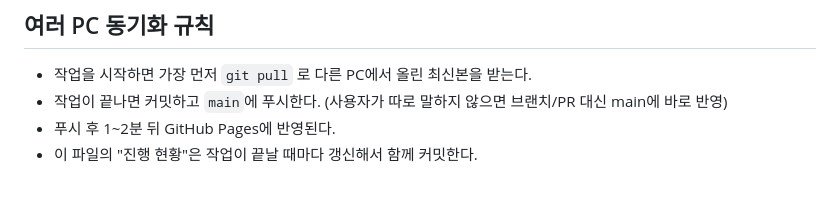
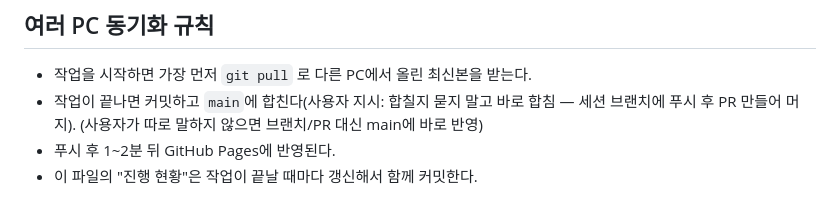
Before and after one commit to mrs36/RheaPhoenix, a Markdown page: CLAUDE.md, the part around the change. Rendered like a GitHub page.

Commit message:
CLAUDE.md: main 합치기는 묻지 않고 진행하는 규칙 기록
Co-Authored-By: Claude Sonnet 5.5 <noreply@anthropic.com>
Claude-Session: https://claude.ai/code/session_01T65PvMJBGrQhVL6vPjJ9gf

```diff
--- a/CLAUDE.md
+++ b/CLAUDE.md
@@ -29,7 +29,7 @@ MR Solution(엠알솔루션)의 의료기기 **Rhea**, **Phoenix**를 의료업
 ## 여러 PC 동기화 규칙
 
 - 작업을 시작하면 가장 먼저 `git pull` 로 다른 PC에서 올린 최신본을 받는다.
-- 작업이 끝나면 커밋하고 `main`에 푸시한다. (사용자가 따로 말하지 않으면 브랜치/PR 대신 main에 바로 반영)
+- 작업이 끝나면 커밋하고 `main`에 합친다(사용자 지시: 합칠지 묻지 말고 바로 합침 — 세션 브랜치에 푸시 후 PR 만들어 머지). (사용자가 따로 말하지 않으면 브랜치/PR 대신 main에 바로 반영)
 - 푸시 후 1~2분 뒤 GitHub Pages에 반영된다.
 - 이 파일의 "진행 현황"은 작업이 끝날 때마다 갱신해서 함께 커밋한다.
 
```
